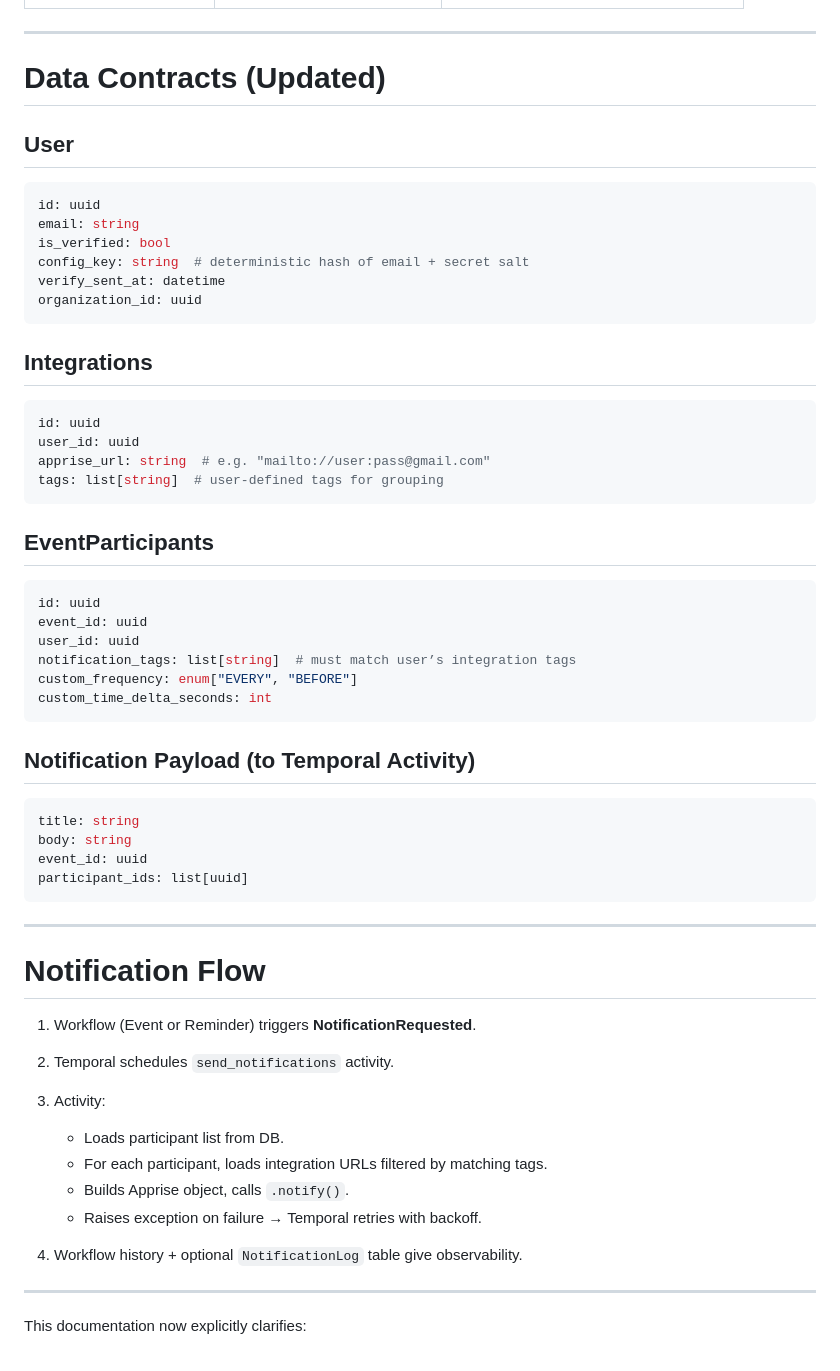
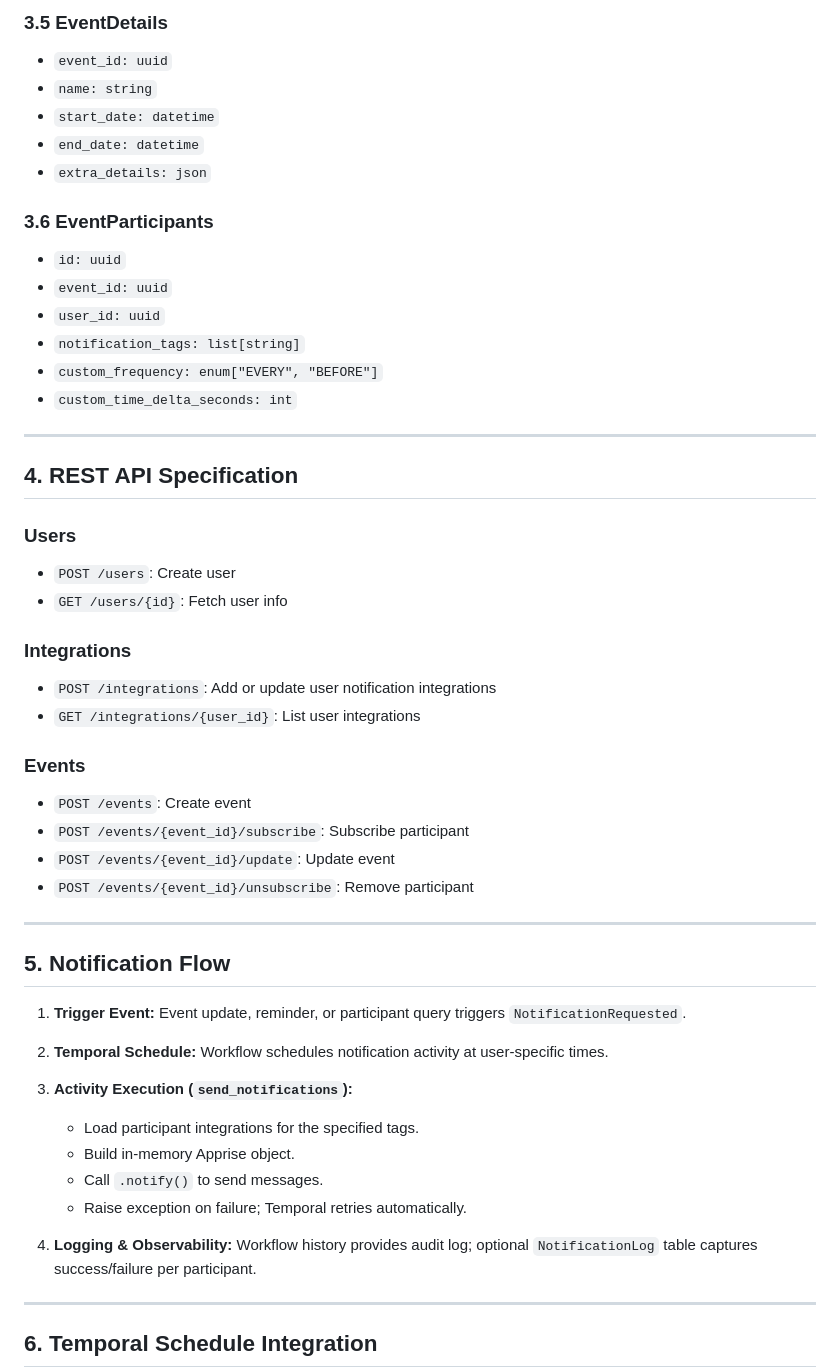
Before and after one commit to pypeaday/soonish, a Markdown page: docs/overview.md, the part around one of its changes. Drawn GitHub-style.

````diff
--- a/docs/overview.md
+++ b/docs/overview.md
@@ -69,63 +76,56 @@ The key design principle: **notifications where users already are**. Event organ
+### 3.5 EventDetails
+
+* `event_id: uuid`
+* `name: string`
+* `start_date: datetime`
+* `end_date: datetime`
+* `extra_details: json`
+
+### 3.6 EventParticipants
+
+* `id: uuid`
+* `event_id: uuid`
+* `user_id: uuid`
+* `notification_tags: list[string]`
+* `custom_frequency: enum["EVERY", "BEFORE"]`
+* `custom_time_delta_seconds: int`
 
 ---
 
-# Data Contracts (Updated)
+## 4. **REST API Specification**
 
-## **User**
+### Users
 
-```yaml
-id: uuid
-email: string
-is_verified: bool
-config_key: string  # deterministic hash of email + secret salt
-verify_sent_at: datetime
-organization_id: uuid
-```
+* `POST /users`: Create user
+* `GET /users/{id}`: Fetch user info
 
-## **Integrations**
+### Integrations
 
-```yaml
-id: uuid
-user_id: uuid
-apprise_url: string  # e.g. "mailto://user:pass@gmail.com"
-tags: list[string]  # user-defined tags for grouping
-```
+* `POST /integrations`: Add or update user notification integrations
+* `GET /integrations/{user_id}`: List user integrations
 
-## **EventParticipants**
+### Events
 
-```yaml
-id: uuid
-event_id: uuid
-user_id: uuid
-notification_tags: list[string]  # must match user’s integration tags
-custom_frequency: enum["EVERY", "BEFORE"]
-custom_time_delta_seconds: int
-```
-
-## **Notification Payload (to Temporal Activity)**
-
-```yaml
-title: string
-body: string
-event_id: uuid
-participant_ids: list[uuid]
-```
+* `POST /events`: Create event
+* `POST /events/{event_id}/subscribe`: Subscribe participant
+* `POST /events/{event_id}/update`: Update event
+* `POST /events/{event_id}/unsubscribe`: Remove participant
 
 ---
 
-# Notification Flow
+## 5. **Notification Flow**
 
-1. Workflow (Event or Reminder) triggers **NotificationRequested**.
-2. Temporal schedules `send_notifications` activity.
-3. Activity:
+1. **Trigger Event:** Event update, reminder, or participant query triggers `NotificationRequested`.
+2. **Temporal Schedule:** Workflow schedules notification activity at user-specific times.
+3. **Activity Execution (`send_notifications`):**
 
-   * Loads participant list from DB.
-   * For each participant, loads integration URLs filtered by matching tags.
-   * Builds Apprise object, calls `.notify()`.
-   * Raises exception on failure → Temporal retries with backoff.
-4. Workflow history + optional `NotificationLog` table give observability.
+   * Load participant integrations for the specified tags.
+   * Build in-memory Apprise object.
+   * Call `.notify()` to send messages.
+   * Raise exception on failure; Temporal retries automatically.
+4. **Logging & Observability:** Workflow history provides audit log; optional `NotificationLog` table captures success/failure per participant.
 
 ---
 
-This documentation now explicitly clarifies:
+## 6. **Temporal Schedule Integration**
 
````
Also changed, not shown: other parts of docs/overview.md (+105 -54 lines), docs/process-flows.md (added, +89 -0 lines).
